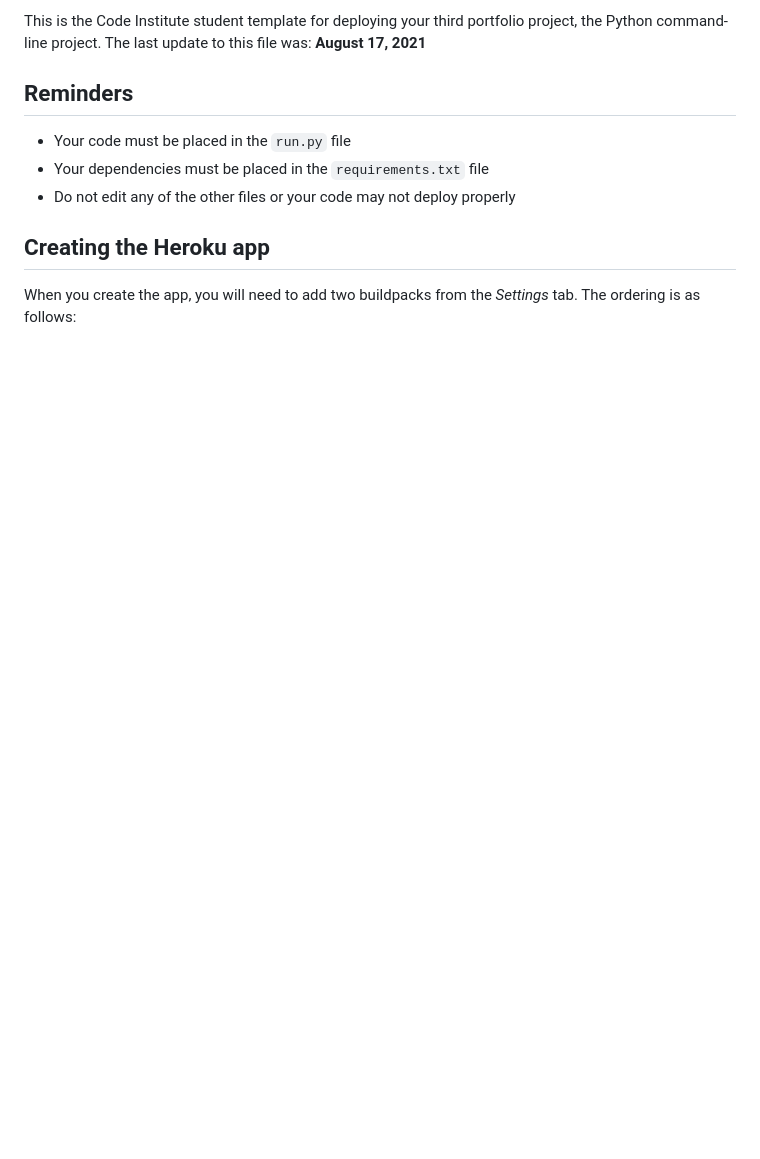
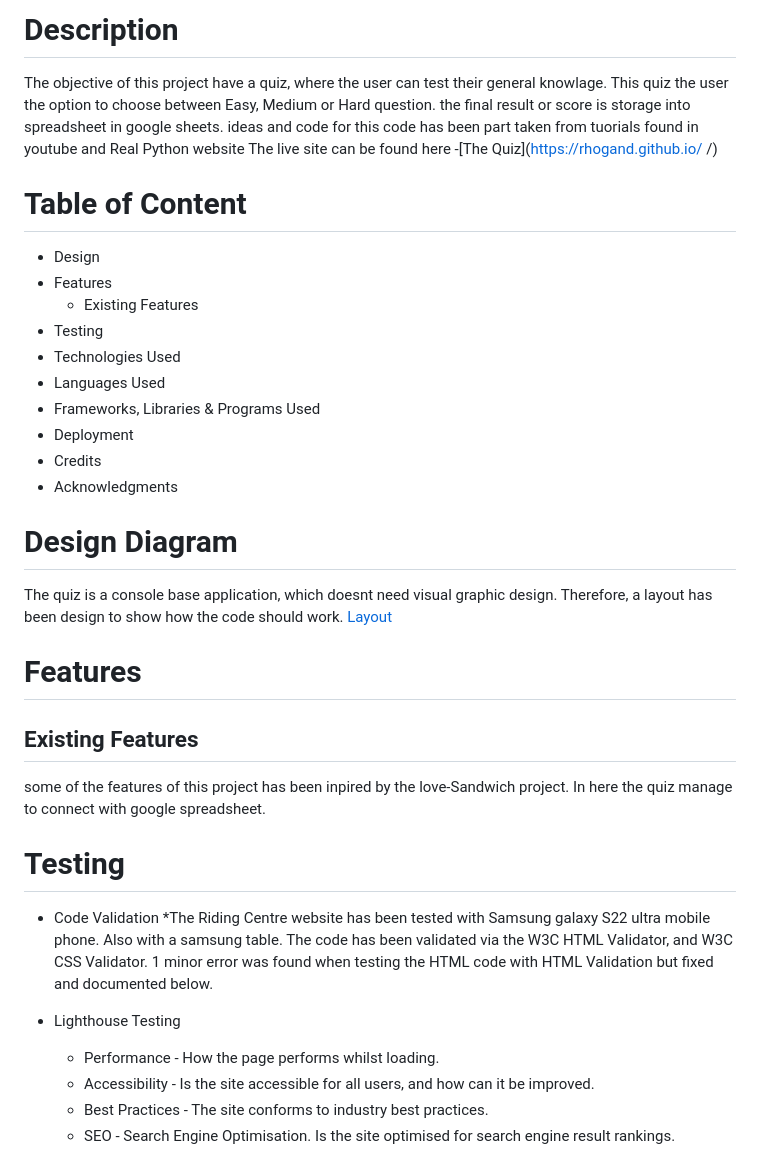
Before and after one commit to RHoganD/The_QuiZ, a Markdown page: README.md, the part around the change printed below. Drawn GitHub-style; blank space fills up the shorter version.

```diff
--- a/README.md
+++ b/README.md
@@ -4,13 +4,36 @@ Welcome RHoganD,
 
-This is the Code Institute student template for deploying your third portfolio project, the Python command-line project. The last update to this file was: **August 17, 2021**
+# Description
+The objective of this project have a quiz, where the user can test their general knowlage. This quiz the user the option to choose between Easy, Medium or Hard question. the final result or score is storage into spreadsheet in google sheets.
+ideas and code for this code has been part taken from tuorials found in youtube and Real Python website
+The live site can be found here -[The Quiz](https://rhogand.github.io/      /)
+# Table of Content
+* Design
+* Features
+    * Existing Features
+* Testing
+* Technologies Used
+* Languages Used
+* Frameworks, Libraries & Programs Used
+* Deployment
+* Credits
+* Acknowledgments
+# Design Diagram
 
-## Reminders
+The quiz is a console base application, which doesnt need visual graphic design. Therefore, a layout has been design to show how the code should work. [Layout](/images/Quiz%20design.png)
+# Features
+## Existing Features
+some of the features of this project has been inpired by the love-Sandwich project.
+In here the quiz manage to connect with google spreadsheet.
+# Testing
 
-* Your code must be placed in the `run.py` file
-* Your dependencies must be placed in the `requirements.txt` file
-* Do not edit any of the other files or your code may not deploy properly
+* Code Validation
+   *The Riding Centre website has been tested with Samsung galaxy S22 ultra mobile phone. Also with a samsung table.
+    The code has been validated via the W3C HTML Validator,  and  W3C CSS Validator. 1 minor error was found when testing the  HTML code with HTML Validation but fixed and documented below.
 
-## Creating the Heroku app
 
-When you create the app, you will need to add two buildpacks from the _Settings_ tab. The ordering is as follows:
+* Lighthouse Testing
+    * Performance - How the page performs whilst  loading.
+    * Accessibility - Is the site accessible for all users, and how can it be improved.
+    * Best Practices - The site conforms to industry best practices.
+    * SEO - Search Engine Optimisation. Is the site optimised for search engine result rankings.
 
```
Also changed, not shown: other parts of README.md (+57 -11 lines), images/Quiz design.png (added), 2 other files.
